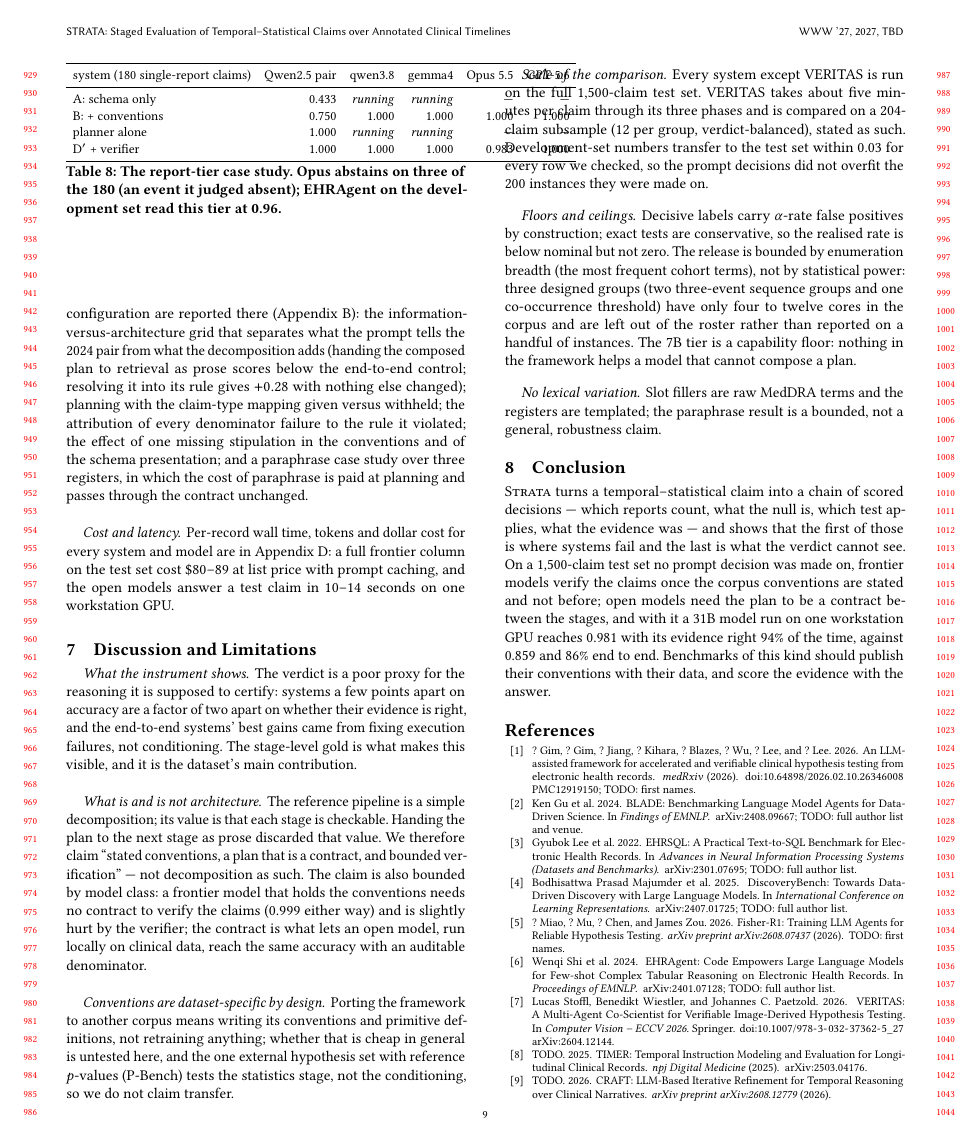
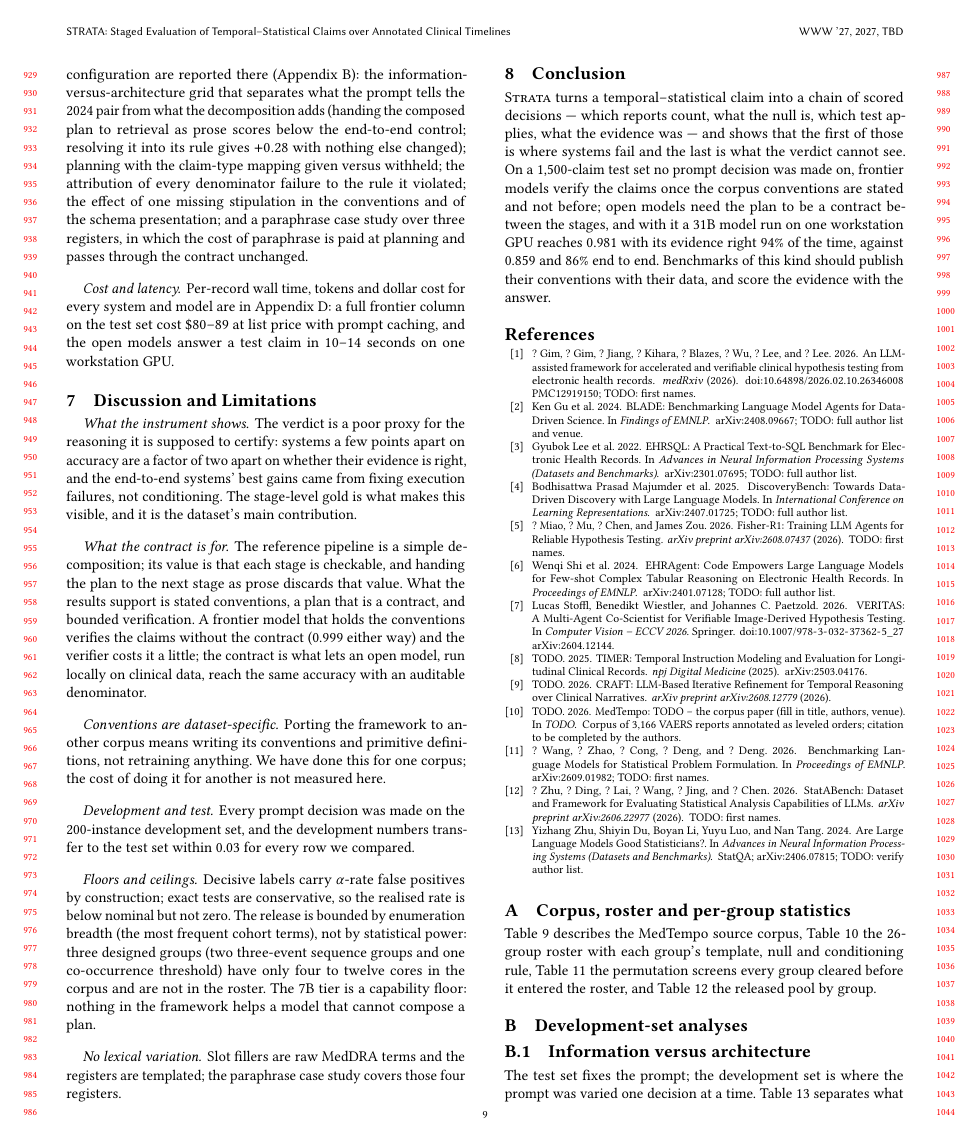
Before and after one commit to henryhcy/Temporal_Hypothesis_Generation, a LaTeX paper (docs/draft/main.tex, which reads docs/draft/body.tex): page 9 of 14 before the commit and page 9 of 12 after it. Compiled offline with pdfLaTeX.

Commit message:
Draft: tone pass -- descriptive rather than defensive (setup, main caption, subsample, discussion); rows A/B named as the EHRSQL text-to-SQL protocol
Co-Authored-By: Claude Fable 5.1 <noreply@anthropic.com>

```diff
--- a/docs/draft/body.tex
+++ b/docs/draft/body.tex
@@ -562,6 +565,3 @@ D$'$: plan as contract, no verifier & 0.761 & 0.735 & 0.844 & 0.999 & 0.999 \\
 \caption{Verdict accuracy on the test set. Every row uses the same prompts,
 conventions, schema presentation and exact-test stage; only the model changes
 across columns. Intervals are $\pm 0.02$ (0.6--0.9) and $\pm 0.01$ (above
-0.98). EHRAgent returns a verdict from its own code and is run as published
-(its paper used only GPT-4 and GPT-3.5; the open model is our adaptation).
-$^\dagger$VERITAS, at nine minutes per claim through three agent phases, is
@@ -862,41 +854,36 @@ systems' best gains came from fixing execution failures, not conditioning. The
 stage-level gold is what makes this visible, and it is the dataset's main
 contribution.
 
-\paragraph{What is and is not architecture.} The reference pipeline is a
-simple decomposition; its value is that each stage is checkable. Handing the
-plan to the next stage as prose discarded that value. We therefore claim
-``stated conventions, a plan that is a contract, and bounded verification''
---- not decomposition as such. The claim is also bounded by model class: a
-frontier model that holds the conventions needs no contract to verify the
-claims (0.999 either way) and is slightly hurt by the verifier; the contract
+\paragraph{What the contract is for.} The reference pipeline is a simple
+decomposition; its value is that each stage is checkable, and handing the plan
+to the next stage as prose discards that value. What the results support is
+stated conventions, a plan that is a contract, and bounded verification. A
+frontier model that holds the conventions verifies the claims without the
+contract (0.999 either way) and the verifier costs it a little; the contract
 is what lets an open model, run locally on clinical data, reach the same
 accuracy with an auditable denominator.
 
-\paragraph{Conventions are dataset-specific by design.} Porting the framework
-to another corpus means writing its conventions and primitive definitions, not
-retraining anything; whether that is cheap in general is untested here, and the
-one external hypothesis set with reference $p$-values (P-Bench) tests the
-statistics stage, not the conditioning, so we do not claim transfer.
+\paragraph{Conventions are dataset-specific.} Porting the framework to
+another corpus means writing its conventions and primitive definitions, not
+retraining anything. We have done this for one corpus; the cost of doing it
+for another is not measured here.
 
-\paragraph{Scale of the comparison.} Every system except VERITAS is run on
-the full 1{,}500-claim test set. VERITAS takes about five minutes per claim
-through its three phases and is compared on a 204-claim subsample (12 per
-group, verdict-balanced), stated as such. Development-set numbers transfer to
-the test set within 0.03 for every row we checked, so the prompt decisions
-did not overfit the 200 instances they were made on.
+\paragraph{Development and test.} Every prompt decision was made on the
+200-instance development set, and the development numbers transfer to the
+test set within 0.03 for every row we compared.
 
 \paragraph{Floors and ceilings.} Decisive labels carry $\alpha$-rate false
 positives by construction; exact tests are conservative, so the realised rate
 is below nominal but not zero. The release is bounded by enumeration breadth
 (the most frequent cohort terms), not by statistical power: three designed
 groups (two three-event sequence groups and one co-occurrence threshold) have
-only four to twelve cores in the corpus and are left out of the roster
-rather than reported on a handful of instances. The 7B tier is a capability
-floor: nothing in the framework helps a model that cannot compose a plan.
+only four to twelve cores in the corpus and are not in the roster. The 7B
+tier is a capability floor: nothing in the framework helps a model that
+cannot compose a plan.
 
 \paragraph{No lexical variation.} Slot fillers are raw MedDRA terms and the
-registers are templated; the paraphrase result is a bounded, not a general,
-robustness claim.
+registers are templated; the paraphrase case study covers those four
+registers.
 
 \section{Conclusion}
 \label{sec:conclusion}
```
Also changed, not shown: docs/draft/appendix.tex (+5 -9 lines), docs/draft/body.tex (45 more changed lines).
